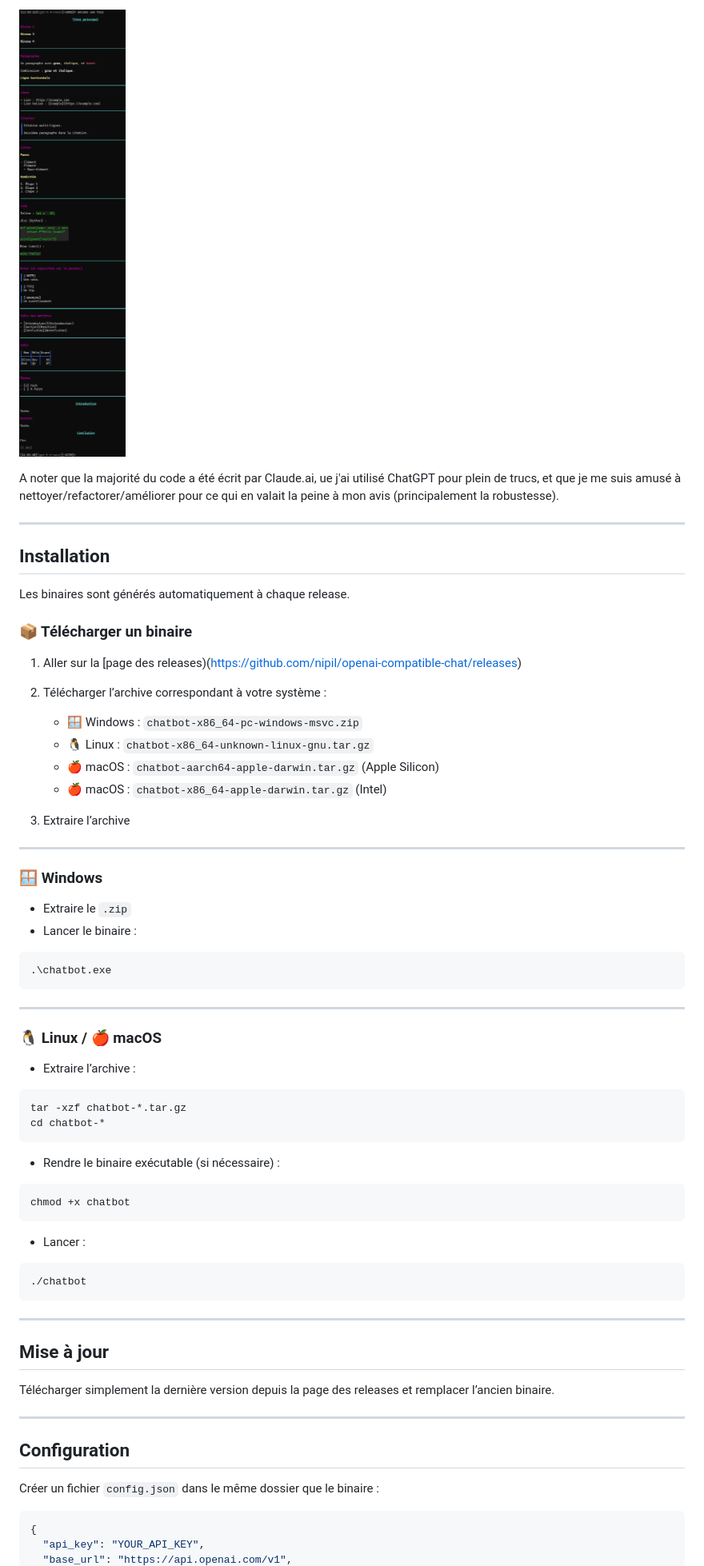
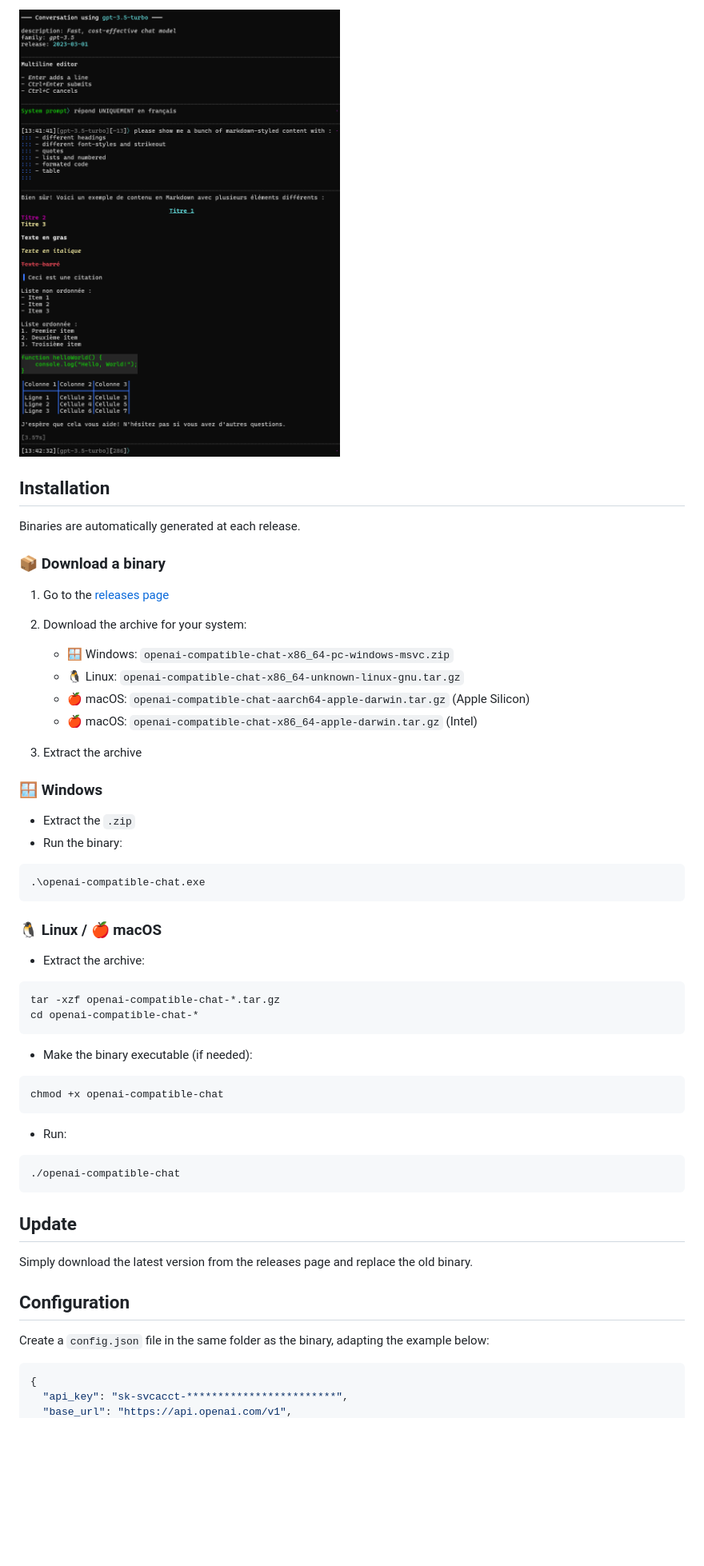
Before and after one commit to nipil/openai-compatible-chat, a Markdown page: README.md, the part around the change printed below. Shown: that part at 80% size. Drawn GitHub-style; pictures changed too: docs/sample-cli.png; blank space fills up the shorter version.

````diff
--- a/README.md
+++ b/README.md
@@ -10,73 +42,61 @@ Sample rendering for CLI in dark mode
 
 ![sample](docs/sample-cli.png)
 
-A noter que la majorité du code a été écrit par Claude.ai, ue j'ai utilisé ChatGPT pour plein de trucs, et que je me suis amusé à nettoyer/refactorer/améliorer pour ce qui en valait la peine à mon avis (principalement la robustesse).
-
----
-
 ## Installation
 
-Les binaires sont générés automatiquement à chaque release.
+Binaries are automatically generated at each release.
 
-### 📦 Télécharger un binaire
+### 📦 Download a binary
 
-1. Aller sur la [page des releases)(https://github.com/nipil/openai-compatible-chat/releases)
+1. Go to the [releases page](https://github.com/nipil/openai-compatible-chat/releases)
 
-2. Télécharger l’archive correspondant à votre système :
-   - 🪟 Windows : `chatbot-x86_64-pc-windows-msvc.zip`
-   - 🐧 Linux : `chatbot-x86_64-unknown-linux-gnu.tar.gz`
-   - 🍎 macOS : `chatbot-aarch64-apple-darwin.tar.gz` (Apple Silicon)
-   - 🍎 macOS : `chatbot-x86_64-apple-darwin.tar.gz` (Intel)
+2. Download the archive for your system:
+   - 🪟 Windows: `openai-compatible-chat-x86_64-pc-windows-msvc.zip`
+   - 🐧 Linux: `openai-compatible-chat-x86_64-unknown-linux-gnu.tar.gz`
+   - 🍎 macOS: `openai-compatible-chat-aarch64-apple-darwin.tar.gz` (Apple Silicon)
+   - 🍎 macOS: `openai-compatible-chat-x86_64-apple-darwin.tar.gz` (Intel)
 
-3. Extraire l’archive
-
----
+3. Extract the archive
 
 ### 🪟 Windows
 
-- Extraire le `.zip`
-- Lancer le binaire :
+- Extract the `.zip`
+- Run the binary:
 
 ```powershell
-.\chatbot.exe
+.\openai-compatible-chat.exe
 ```
-
----
 
 ### 🐧 Linux / 🍎 macOS
 
-- Extraire l’archive :
+- Extract the archive:
 
 ```bash
-tar -xzf chatbot-*.tar.gz
-cd chatbot-*
+tar -xzf openai-compatible-chat-*.tar.gz
+cd openai-compatible-chat-*
 ```
 
-- Rendre le binaire exécutable (si nécessaire) :
+- Make the binary executable (if needed):
 
 ```bash
-chmod +x chatbot
+chmod +x openai-compatible-chat
 ```
 
-- Lancer :
+- Run:
 
 ```bash
-./chatbot
+./openai-compatible-chat
 ```
 
----
+## Update
 
-## Mise à jour
-
-Télécharger simplement la dernière version depuis la page des releases et remplacer l’ancien binaire.
-
----
+Simply download the latest version from the releases page and replace the old binary.
 
 ## Configuration
 
-Créer un fichier `config.json` dans le même dossier que le binaire :
+Create a `config.json` file in the same folder as the binary, adapting the example below:
 
 ```json
 {
-  "api_key": "YOUR_API_KEY",
+  "api_key": "sk-svcacct-************************",
   "base_url": "https://api.openai.com/v1",
````
Also changed, not shown: other parts of README.md (+129 -71 lines), docs/sample-web.png, 2 other files.
